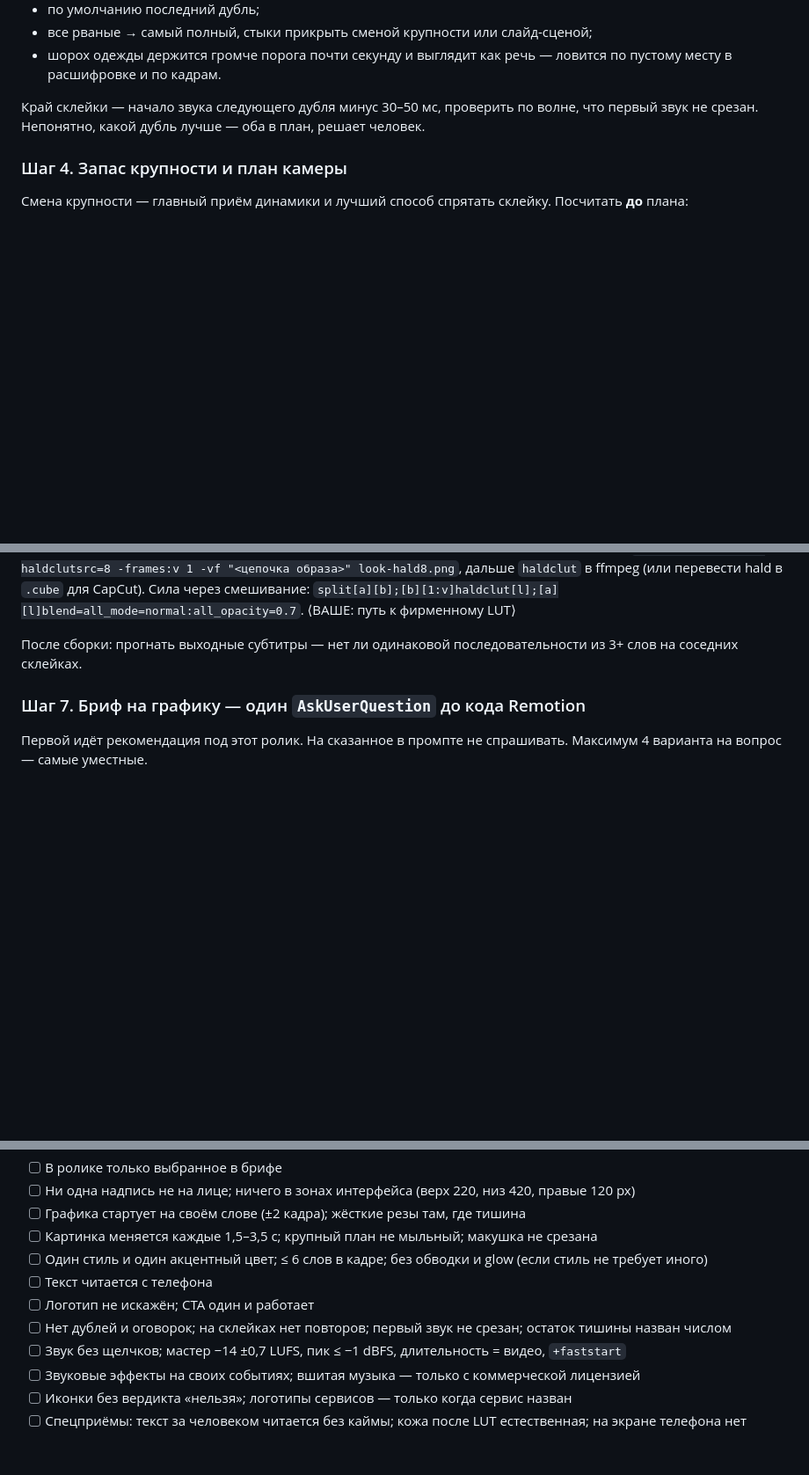
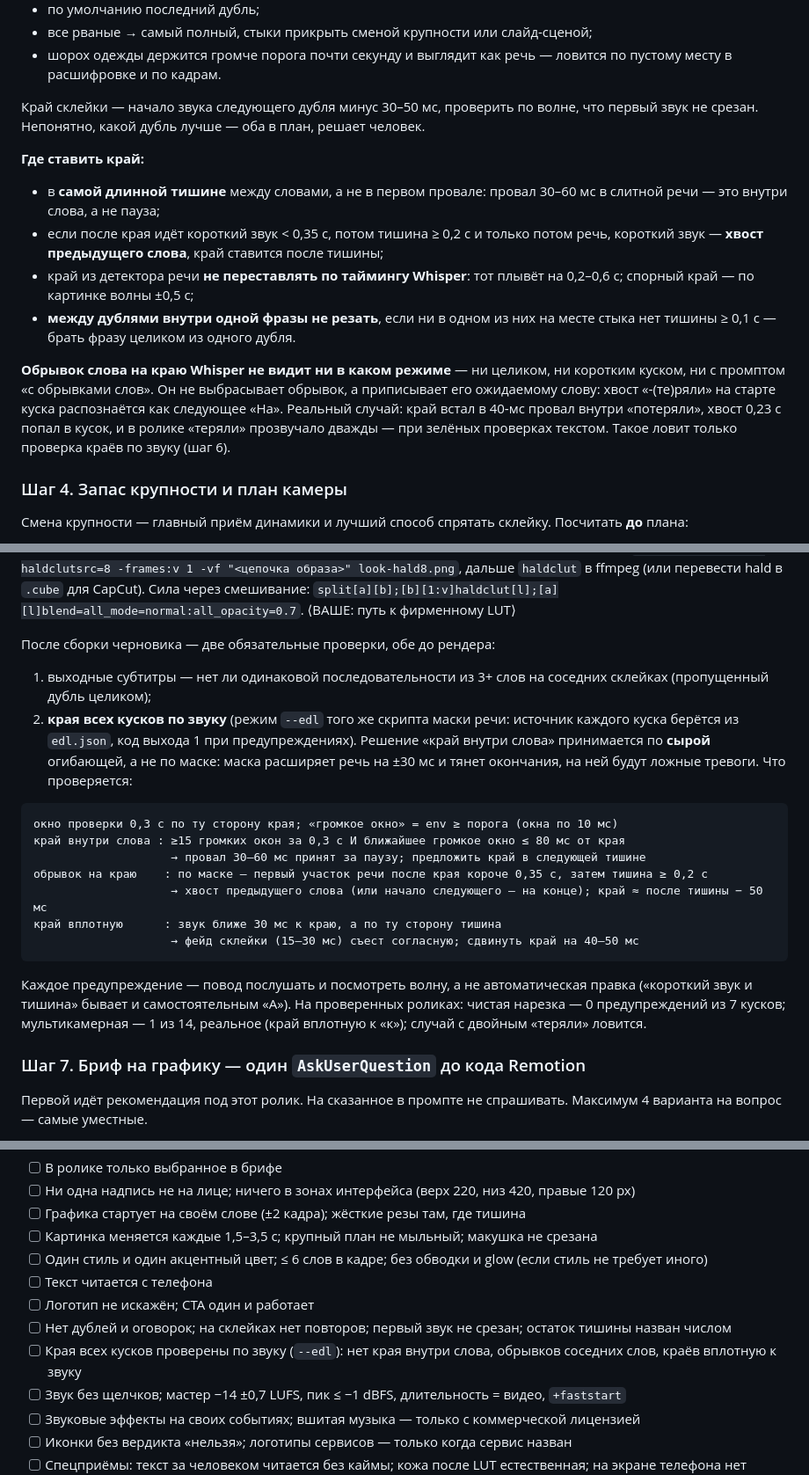
Before and after one commit to itpartypattaya/reels-montage, a Markdown page: SKILL.md, 3 parts joined by grey strips. Shown at 88% size. Drawn GitHub-style; blank space fills up the shorter version.

Commit message:
Add sound-based edge check for cut boundaries
Where to place a cut (longest silence, not a 30-60 ms dip), why Whisper
cannot see a word fragment at a cut edge, and a post-assembly check of
all cut edges against the raw loudness envelope: edge inside a word,
fragment of a neighbouring word, edge too close to sound.

Co-Authored-By: Claude Opus 5.5 <noreply@anthropic.com>

````diff
--- a/SKILL.md
+++ b/SKILL.md
@@ -189,6 +189,14 @@ HEAVY_SERVER     = ⟨ВАШЕ: сервер для тяжёлых задач (
 
 Край склейки — начало звука следующего дубля минус 30–50 мс, проверить по волне, что первый звук не срезан. Непонятно, какой дубль лучше — оба в план, решает человек.
 
+**Где ставить край:**
+- в **самой длинной тишине** между словами, а не в первом провале: провал 30–60 мс в слитной речи — это внутри слова, а не пауза;
+- если после края идёт короткий звук < 0,35 с, потом тишина ≥ 0,2 с и только потом речь, короткий звук — **хвост предыдущего слова**, край ставится после тишины;
+- край из детектора речи **не переставлять по таймингу Whisper**: тот плывёт на 0,2–0,6 с; спорный край — по картинке волны ±0,5 с;
+- **между дублями внутри одной фразы не резать**, если ни в одном из них на месте стыка нет тишины ≥ 0,1 с — брать фразу целиком из одного дубля.
+
+**Обрывок слова на краю Whisper не видит ни в каком режиме** — ни целиком, ни коротким куском, ни с промптом «с обрывками слов». Он не выбрасывает обрывок, а приписывает его ожидаемому слову: хвост «‑(те)ряли» на старте куска распознаётся как следующее «На». Реальный случай: край встал в 40‑мс провал внутри «потеряли», хвост 0,23 с попал в кусок, и в ролике «теряли» прозвучало дважды — при зелёных проверках текстом. Такое ловит только проверка краёв по звуку (шаг 6).
+
 ### Шаг 4. Запас крупности и план камеры
 Смена крупности — главный приём динамики и лучший способ спрятать склейку. Посчитать **до** плана:
 - **по качеству**: 720p → до ×1,28 (с апскейлом lanczos + лёгкой резкостью); 1080p → ~×1,3; вертикальный 4K → до ×2,0, если не сжимать до 1080 перед монтажом; горизонтальный 4K с вырезанной вертикалью → ~×1,12 (в вертикали остаётся 1215 px ширины);
@@ -219,7 +227,19 @@ sdb  = скользящий максимум env ±30 мс      # провал
 
 **Цвет (`GRADE`) — два шага:** коррекция под конкретный исходник (баланс белого, зелень, экспозиция), потом «образ» — свой LUT с силой 50–100 %. Пример образа, который хорошо работает на телефонной съёмке: `eq=contrast=1.07:saturation=1.05, vibrance=0.13, curves=master='0/0 0.25/0.225 0.5/0.5 0.8/0.83 1/1'`. vibrance выше ~0,15 уводит кожу в оранжевый. Свой LUT можно собрать из утверждённого цветокора: `ffmpeg -f lavfi -i haldclutsrc=8 -frames:v 1 -vf "<цепочка образа>" look-hald8.png`, дальше `haldclut` в ffmpeg (или перевести hald в `.cube` для CapCut). Сила через смешивание: `split[a][b];[b][1:v]haldclut[l];[a][l]blend=all_mode=normal:all_opacity=0.7`. ⟨ВАШЕ: путь к фирменному LUT⟩
 
-После сборки: прогнать выходные субтитры — нет ли одинаковой последовательности из 3+ слов на соседних склейках.
+После сборки черновика — две обязательные проверки, обе до рендера:
+1. выходные субтитры — нет ли одинаковой последовательности из 3+ слов на соседних склейках (пропущенный дубль целиком);
+2. **края всех кусков по звуку** (режим `--edl` того же скрипта маски речи: источник каждого куска берётся из `edl.json`, код выхода 1 при предупреждениях). Решение «край внутри слова» принимается по **сырой** огибающей, а не по маске: маска расширяет речь на ±30 мс и тянет окончания, на ней будут ложные тревоги. Что проверяется:
+```text
+окно проверки 0,3 с по ту сторону края; «громкое окно» = env ≥ порога (окна по 10 мс)
+край внутри слова : ≥15 громких окон за 0,3 с И ближайшее громкое окно ≤ 80 мс от края
+                    → провал 30–60 мс принят за паузу; предложить край в следующей тишине
+обрывок на краю    : по маске — первый участок речи после края короче 0,35 с, затем тишина ≥ 0,2 с
+                    → хвост предыдущего слова (или начало следующего — на конце); край ≈ после тишины − 50 мс
+край вплотную      : звук ближе 30 мс к краю, а по ту сторону тишина
+                    → фейд склейки (15–30 мс) съест согласную; сдвинуть край на 40–50 мс
+```
+Каждое предупреждение — повод послушать и посмотреть волну, а не автоматическая правка («короткий звук и тишина» бывает и самостоятельным «А»). На проверенных роликах: чистая нарезка — 0 предупреждений из 7 кусков; мультикамерная — 1 из 14, реальное (край вплотную к «к»); случай с двойным «теряли» ловится.
 
 ### Шаг 7. Бриф на графику — один `AskUserQuestion` до кода Remotion
 Первой идёт рекомендация под этот ролик. На сказанное в промпте не спрашивать. Максимум 4 варианта на вопрос — самые уместные.
@@ -389,6 +409,7 @@ ASSETS_DIR/
 - [ ] Текст читается с телефона
 - [ ] Логотип не искажён; CTA один и работает
 - [ ] Нет дублей и оговорок; на склейках нет повторов; первый звук не срезан; остаток тишины назван числом
+- [ ] Края всех кусков проверены по звуку (`--edl`): нет края внутри слова, обрывков соседних слов, краёв вплотную к звуку
 - [ ] Звук без щелчков; мастер −14 ±0,7 LUFS, пик ≤ −1 dBFS, длительность = видео, `+faststart`
 - [ ] Звуковые эффекты на своих событиях; вшитая музыка — только с коммерческой лицензией
 - [ ] Иконки без вердикта «нельзя»; логотипы сервисов — только когда сервис назван
````
